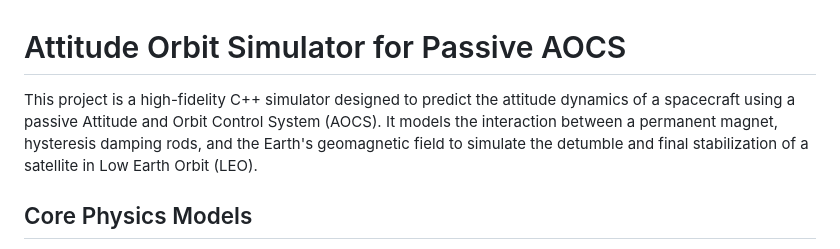
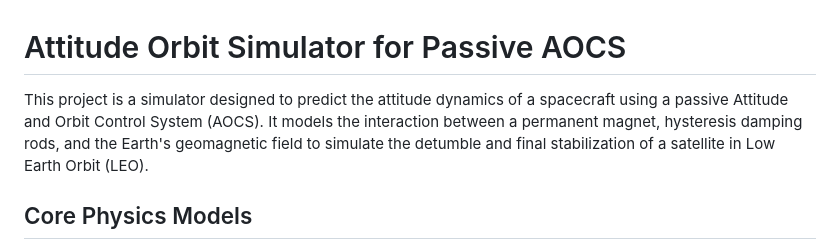
Before and after one commit to circumscriptor/attitude_orbit_simulator, a Markdown page: README.md, the part around the change. Rendered like a GitHub page.

```diff
--- a/README.md
+++ b/README.md
@@ -1,6 +1,6 @@
 # Attitude Orbit Simulator for Passive AOCS
 
-This project is a high-fidelity C++ simulator designed to predict the attitude dynamics of a spacecraft using a passive Attitude and Orbit Control System (AOCS). It models the interaction between a permanent magnet, hysteresis damping rods, and the Earth's geomagnetic field to simulate the detumble and final stabilization of a satellite in Low Earth Orbit (LEO).
+This project is a simulator designed to predict the attitude dynamics of a spacecraft using a passive Attitude and Orbit Control System (AOCS). It models the interaction between a permanent magnet, hysteresis damping rods, and the Earth's geomagnetic field to simulate the detumble and final stabilization of a satellite in Low Earth Orbit (LEO).
 
 ## Core Physics Models
 
```
